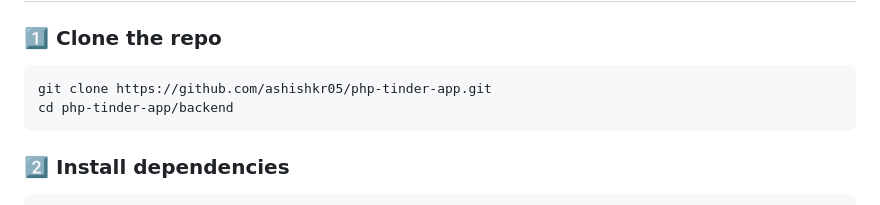
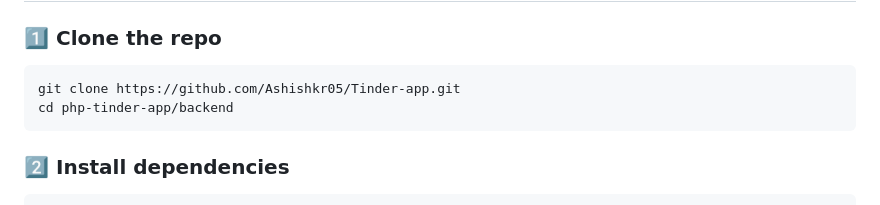
Before and after one commit to Ashishkr05/Tinder-app, a Markdown page: README.md, the part around the change. GitHub-like rendering.

````diff
--- a/README.md
+++ b/README.md
@@ -41,7 +41,7 @@ The backend API is fully documented and publicly testable via Swagger and ngrok.
 ### 1️⃣ Clone the repo
 
 ```bash
-git clone https://github.com/ashishkr05/php-tinder-app.git
+git clone https://github.com/Ashishkr05/Tinder-app.git
 cd php-tinder-app/backend
 ```
 
````
